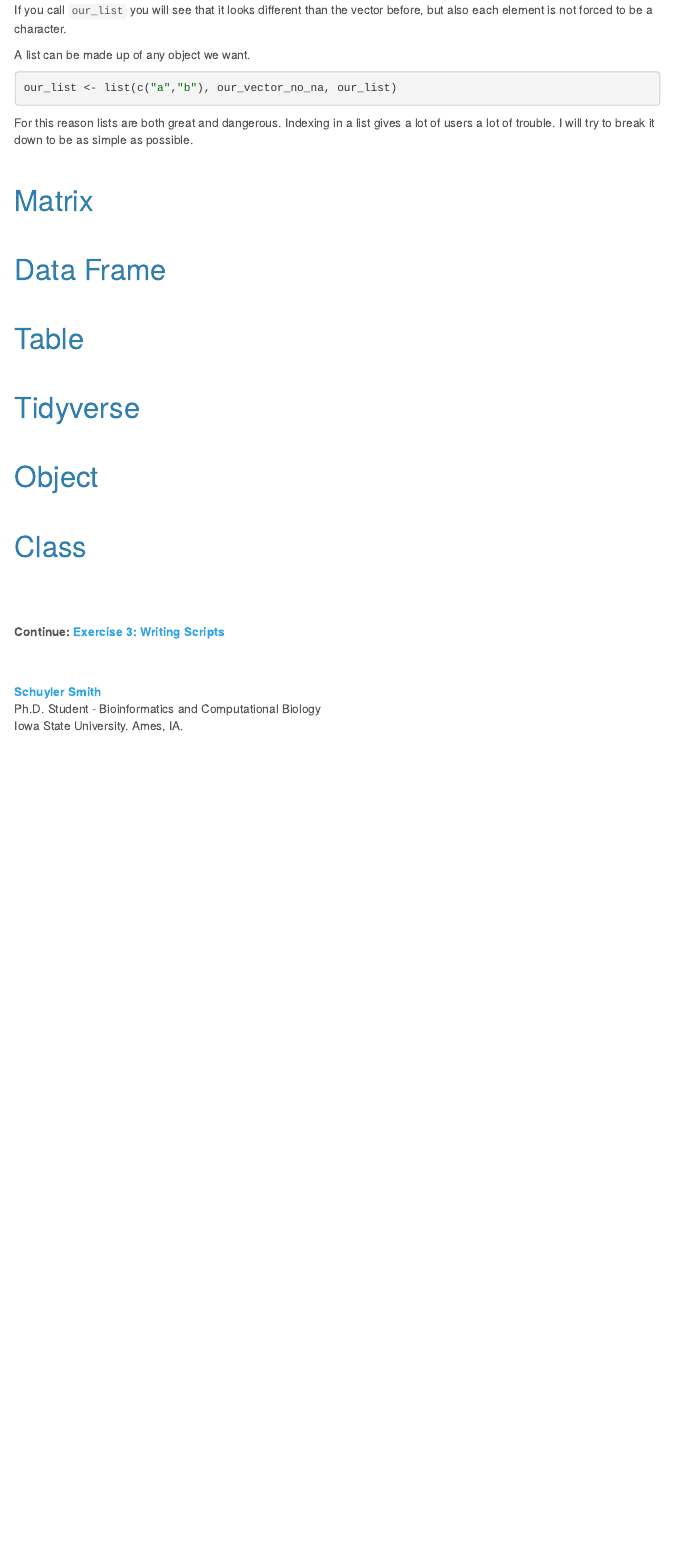
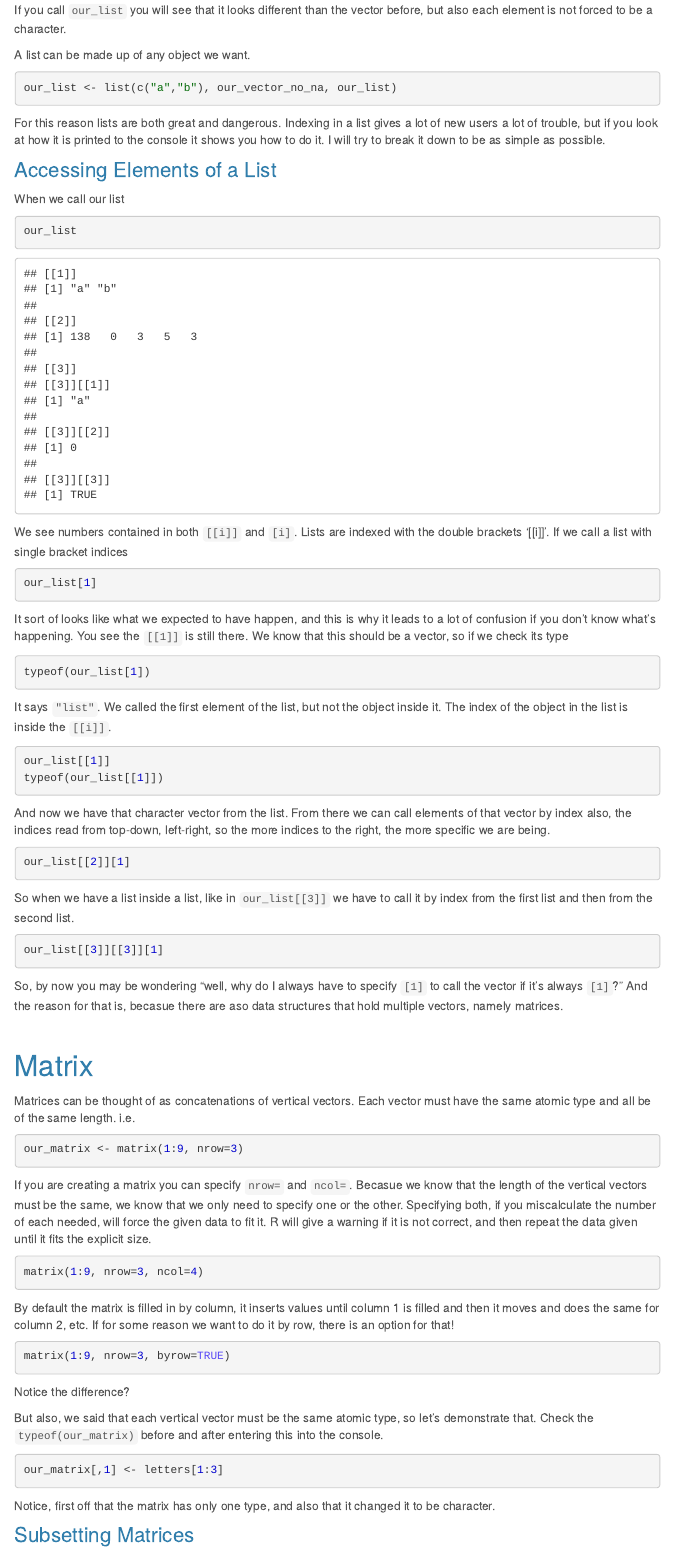
Before and after one commit to schuyler-smith/tutorial_basic_R, an R Markdown document (exercise_2.Rmd): the page in a window 1100 px wide, from 4260 px down. Rendered offline with R 4.5, knitr and Pandoc, with nearby package versions; a font, style sheet, LaTeX package, included part or bibliography that could not be used is replaced or left out; menus at the side of the page are left out.

Commit message:
due for a commy

````diff
--- a/exercise_2.Rmd
+++ b/exercise_2.Rmd
@@ -180,10 +180,59 @@ A list can be made up of any object we want.
 ```{r}
 our_list <- list(c("a","b"), our_vector_no_na, our_list)
 ```
-For this reason lists are both great and dangerous. Indexing in a list gives a lot of users a lot of trouble. I will try to break it down to be as simple as possible.
+For this reason lists are both great and dangerous. Indexing in a list gives a lot of new users a lot of trouble, but if you look at how it is printed to the console it shows you how to do it. I will try to break it down to be as simple as possible.
 
+### Accessing Elements of a List
 
+When we call our list
+```{r}
+our_list
+```
+We see numbers contained in both `[[i]]` and `[i]`. Lists are indexed with the double brackets '[[i]]'. If we call a list with single bracket indices
+```{r eval=FALSE}
+our_list[1]
+```
+It sort of looks like what we expected to have happen, and this is why it leads to a lot of confusion if you don't know what's happening. You see the `[[1]]` is still there. We know that this should be a vector, so if we check its type
+```{r eval=FALSE}
+typeof(our_list[1])
+```
+It says `"list"`. We called the first element of the list, but not the object inside it. The index of the object in the list is inside the `[[i]]`.
+```{r eval=FALSE}
+our_list[[1]]
+typeof(our_list[[1]])
+```
+And now we have that character vector from the list. From there we can call elements of that vector by index also, the indices read from top-down, left-right, so the more indices to the right, the more specific we are being.
+```{r eval=FALSE}
+our_list[[2]][1]
+```
+So when we have a list inside a list, like in `our_list[[3]]` we have to call it by index from the first list and then from the second list.
+```{r eval=FALSE}
+our_list[[3]][[3]][1]
+```
+So, by now you may be wondering "well, why do I always have to specify `[1]` to call the vector if it's always `[1]`?" And the reason for that is, becasue there are aso data structures that hold multiple vectors, namely matrices.
 
 <br>
 
 # Matrix
+
+Matrices can be thought of as concatenations of vertical vectors. Each vector must have the same atomic type and all be of the same length. i.e.
+```{r}
+our_matrix <- matrix(1:9, nrow=3)
+```
+If you are creating a matrix you can specify `nrow=` and `ncol=`. Becasue we know that the length of the vertical vectors must be the same, we know that we only need to specify one or the other. Specifying both, if you miscalculate the number of each needed, will force the given data to fit it. R will give a warning if it is not correct, and then repeat the data given until it fits the explicit size.
+```{r eval=FALSE}
+matrix(1:9, nrow=3, ncol=4)
+```
+By default the matrix is filled in by column, it inserts values until column 1 is filled and then it moves and does the same for column 2, etc. If for some reason we want to do it by row, there is an option for that!
+```{r eval=FALSE}
+matrix(1:9, nrow=3, byrow=TRUE)
+```
+Notice the difference?
+
+But also, we said that each vertical vector must be the same atomic type, so let's demonstrate that. Check the `typeof(our_matrix)` before and after entering this into the console.
+```{r}
+our_matrix[,1] <- letters[1:3]
+```
+Notice, first off that the matrix has only one type, and also that it changed it to be character.
+
+### Subsetting Matrices
@@ -195,10 +269,6 @@ For this reason lists are both great and dangerous. Indexing in a list gives a l
 <br>
 
 # Table
-
-<br>
-
-# Tidyverse
 
 <br>
 
````
Also changed, not shown: exercise_1.Rmd (+1 -1 lines), index.Rmd (+2 -2 lines), exercise_1.html, exercise_2.html, index.html, exercise_2.Rmd (25 more changed lines).
